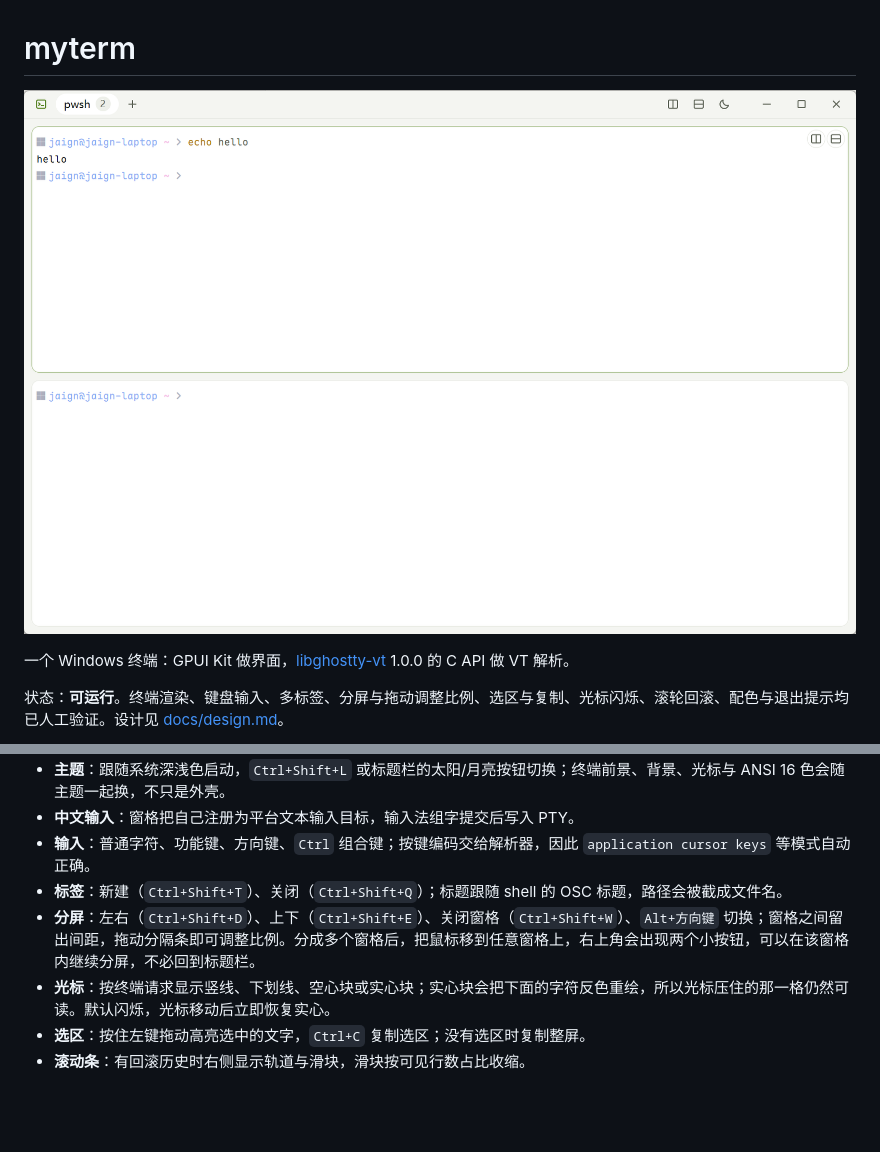
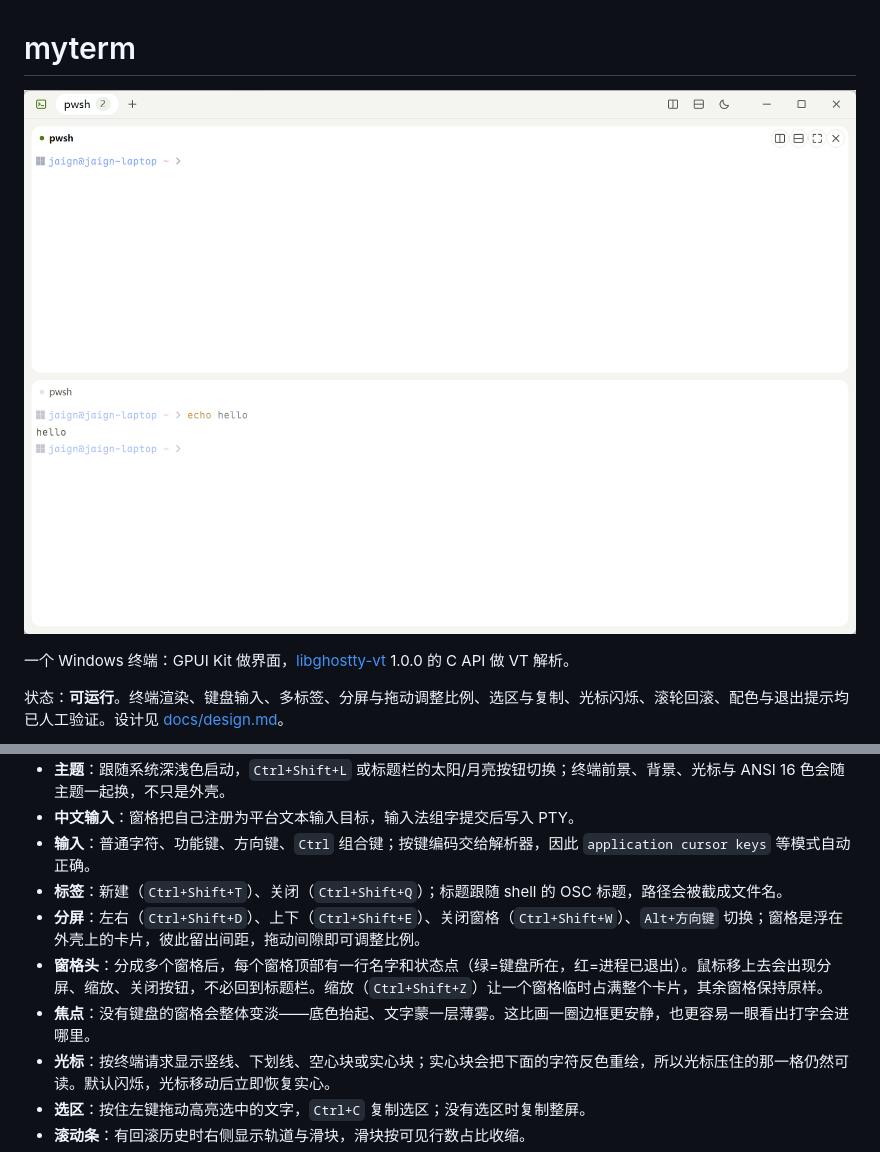
Before and after one commit to tiramission/myterm, a Markdown page: README.md, 2 parts joined by grey strips. Drawn GitHub-style; pictures changed too: docs/screenshot.png; blank space fills up the shorter version.

```diff
--- a/README.md
+++ b/README.md
@@ -44,7 +44,9 @@ crates/
 - **中文输入**：窗格把自己注册为平台文本输入目标，输入法组字提交后写入 PTY。
 - **输入**：普通字符、功能键、方向键、`Ctrl` 组合键；按键编码交给解析器，因此 `application cursor keys` 等模式自动正确。
 - **标签**：新建（`Ctrl+Shift+T`）、关闭（`Ctrl+Shift+Q`）；标题跟随 shell 的 OSC 标题，路径会被截成文件名。
-- **分屏**：左右（`Ctrl+Shift+D`）、上下（`Ctrl+Shift+E`）、关闭窗格（`Ctrl+Shift+W`）、`Alt+方向键` 切换；窗格之间留出间距，拖动分隔条即可调整比例。分成多个窗格后，把鼠标移到任意窗格上，右上角会出现两个小按钮，可以在该窗格内继续分屏，不必回到标题栏。
+- **分屏**：左右（`Ctrl+Shift+D`）、上下（`Ctrl+Shift+E`）、关闭窗格（`Ctrl+Shift+W`）、`Alt+方向键` 切换；窗格是浮在外壳上的卡片，彼此留出间距，拖动间隙即可调整比例。
+- **窗格头**：分成多个窗格后，每个窗格顶部有一行名字和状态点（绿=键盘所在，红=进程已退出）。鼠标移上去会出现分屏、缩放、关闭按钮，不必回到标题栏。缩放（`Ctrl+Shift+Z`）让一个窗格临时占满整个卡片，其余窗格保持原样。
+- **焦点**：没有键盘的窗格会整体变淡——底色抬起、文字蒙一层薄雾。这比画一圈边框更安静，也更容易一眼看出打字会进哪里。
 - **光标**：按终端请求显示竖线、下划线、空心块或实心块；实心块会把下面的字符反色重绘，所以光标压住的那一格仍然可读。默认闪烁，光标移动后立即恢复实心。
 - **选区**：按住左键拖动高亮选中的文字，`Ctrl+C` 复制选区；没有选区时复制整屏。
 - **滚动条**：有回滚历史时右侧显示轨道与滑块，滑块按可见行数占比收缩。
```
Also changed, not shown: docs/design.md (+14 -0 lines), docs/screenshot-dark.png, 1 other file.
